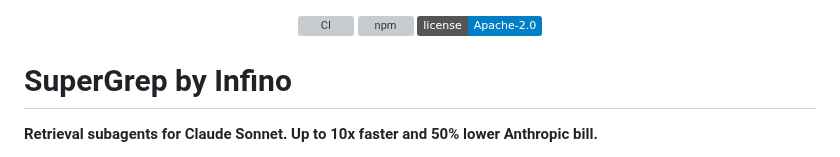
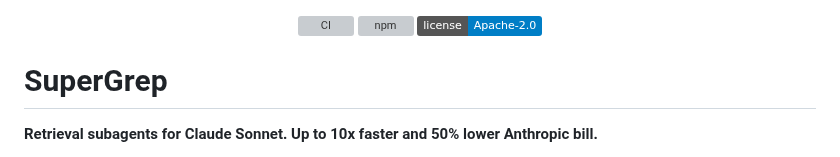
Before and after one commit to infino-ai/code-context, a Markdown page: README.md, the part around the change. Rendered like a GitHub page; badges without logos; grey boxes are pictures that could not be loaded.

Commit message:
Revise README for SuperGrep project
Updated project name and improved description for clarity.

```diff
--- a/README.md
+++ b/README.md
@@ -6,7 +6,7 @@
 
 </div>
 
-# SuperGrep by Infino
+# SuperGrep
 
 **Retrieval subagents for Claude Sonnet. Up to 10x faster and 50% lower Anthropic bill.**
 
```
